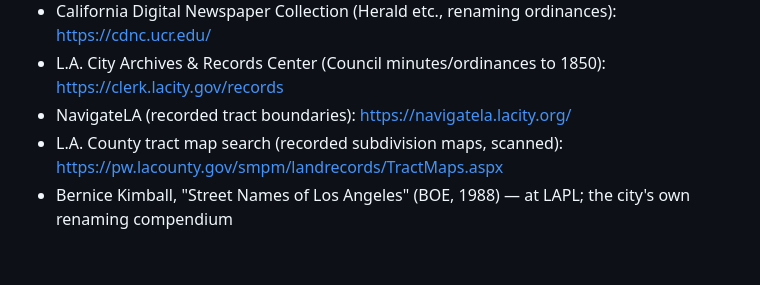
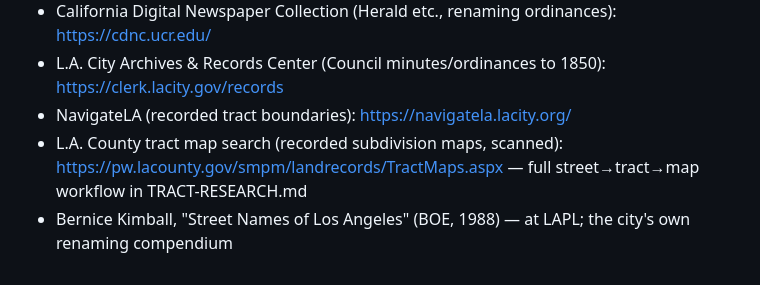
Before and after one commit to kennyeaswaran/streetymology, a Markdown page: README.md, the part around the change. Rendered like a GitHub page.

Commit message:
tract research workflow

```diff
--- a/README.md
+++ b/README.md
@@ -70,4 +70,5 @@ straight into the data even when found incidentally.
 - L.A. City Archives & Records Center (Council minutes/ordinances to 1850): https://clerk.lacity.gov/records
 - NavigateLA (recorded tract boundaries): https://navigatela.lacity.org/
 - L.A. County tract map search (recorded subdivision maps, scanned): https://pw.lacounty.gov/smpm/landrecords/TractMaps.aspx
+  — full street→tract→map workflow in TRACT-RESEARCH.md
 - Bernice Kimball, "Street Names of Los Angeles" (BOE, 1988) — at LAPL; the city's own renaming compendium
```
Also changed, not shown: ADDING-STREETS.md (+5 -7 lines), TRACT-RESEARCH.md (added, +79 -0 lines).
